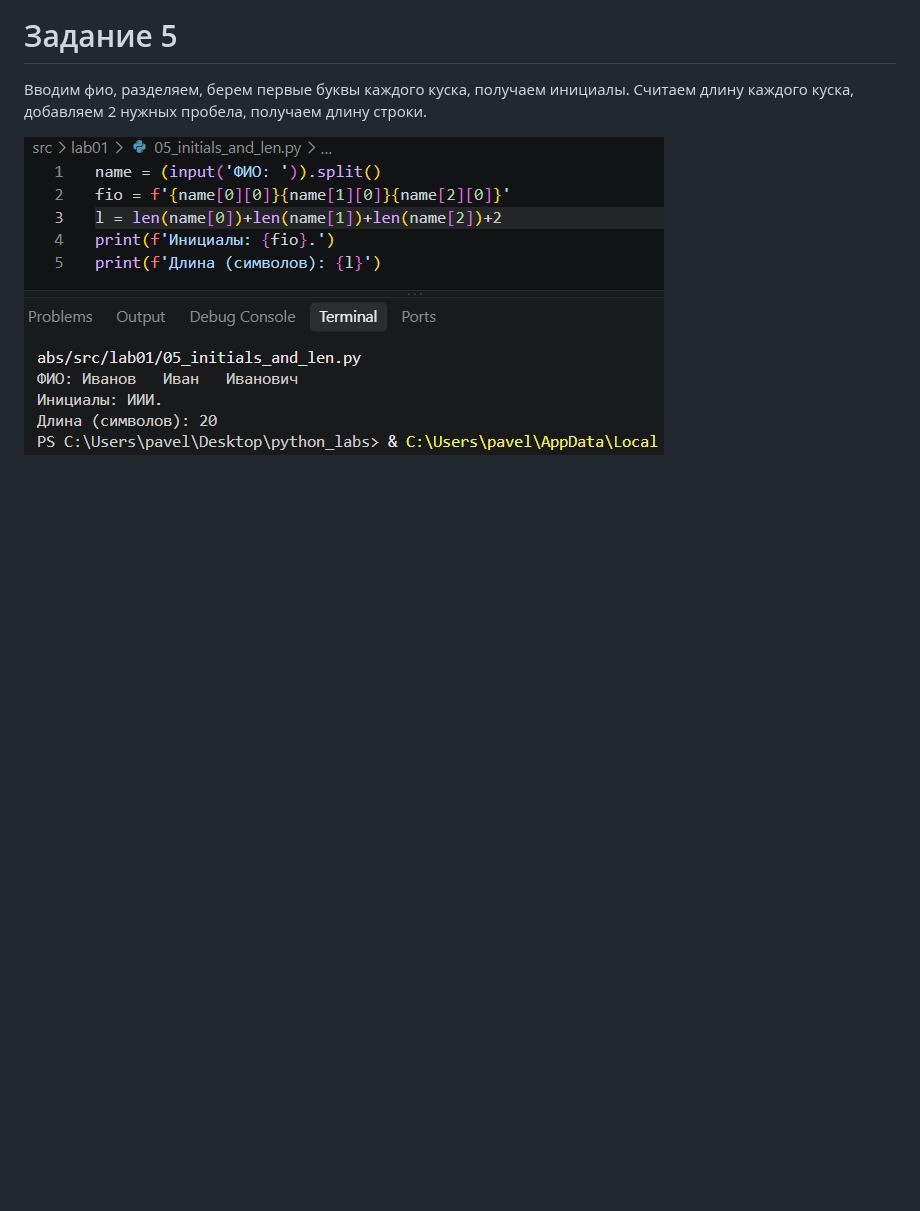
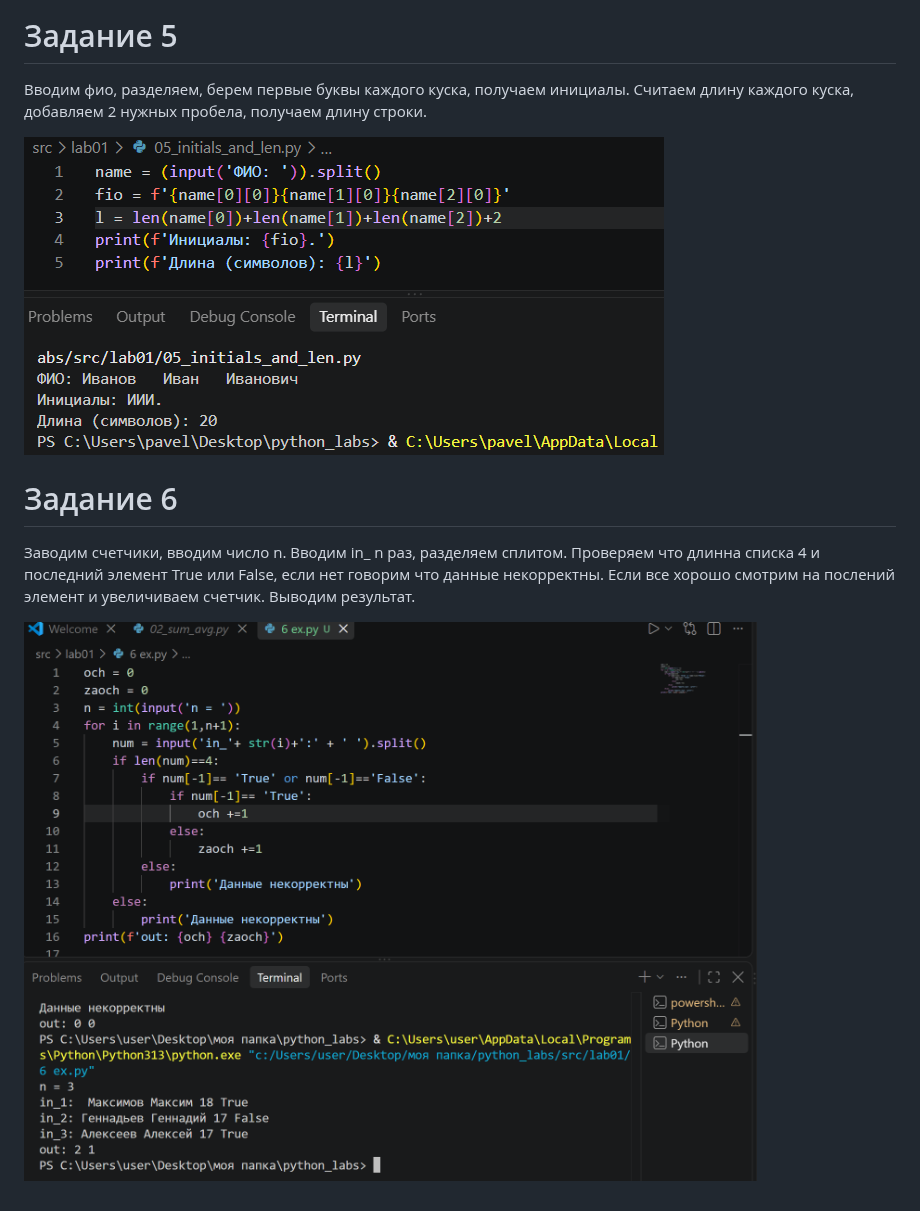
Before and after one commit to ddarrria/python_labs, a Markdown page: src/lab01/README.md, the part around the change. Rendered like a GitHub page; pictures changed too: images/lab01/6ex.png (added); blank space fills up the shorter version.

```diff
--- a/src/lab01/README.md
+++ b/src/lab01/README.md
@@ -22,3 +22,9 @@
 Вводим фио, разделяем, берем первые буквы каждого куска, получаем инициалы. Считаем длину каждого куска, добавляем 2 нужных пробела, получаем длину строки.
 
 ![Скрин 5](../../images/lab01/05_initials_and_len.png)
+
+
+# Задание 6
+Заводим счетчики, вводим число n. Вводим in_ n раз, разделяем сплитом. Проверяем что длинна списка 4 и последний элемент True или False, если нет говорим что данные некорректны. Если все хорошо смотрим на послений элемент и увеличиваем счетчик. Выводим результат.
+
+![Скрин 6](../../images/lab01/6ex.png)
```
Also changed, not shown: 1 other file.
